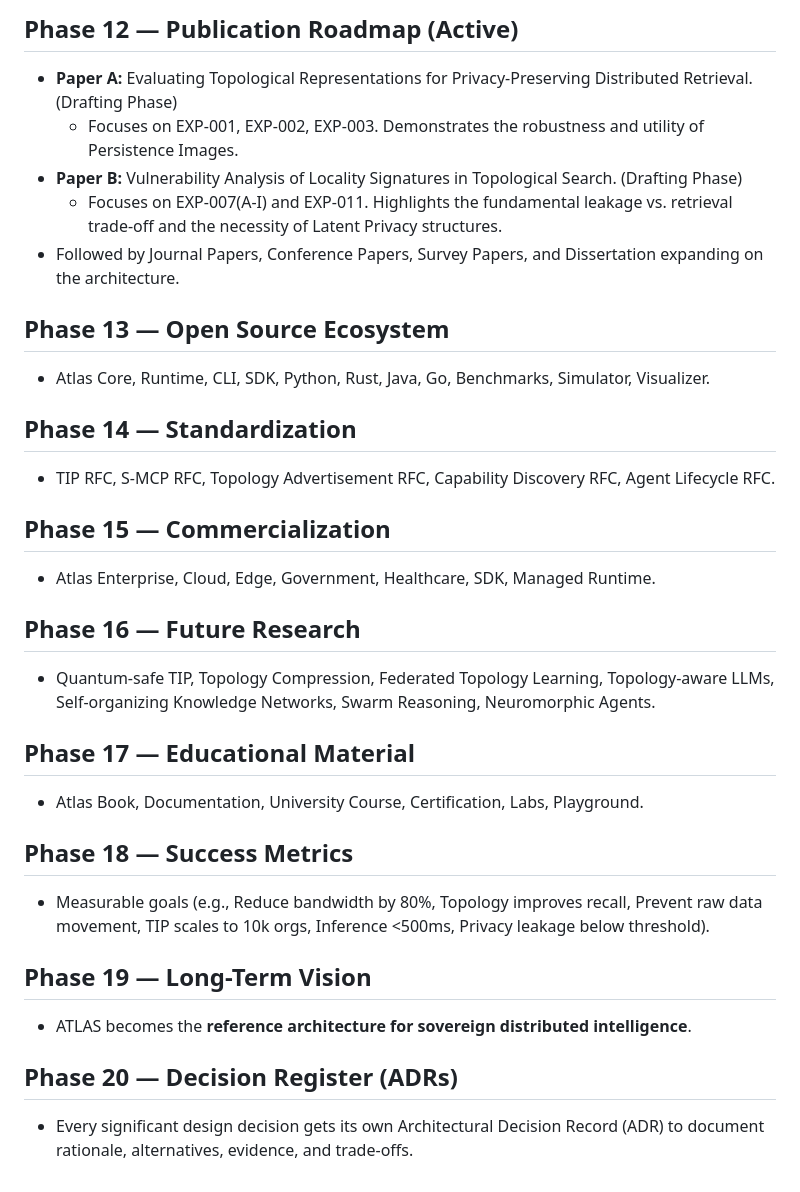
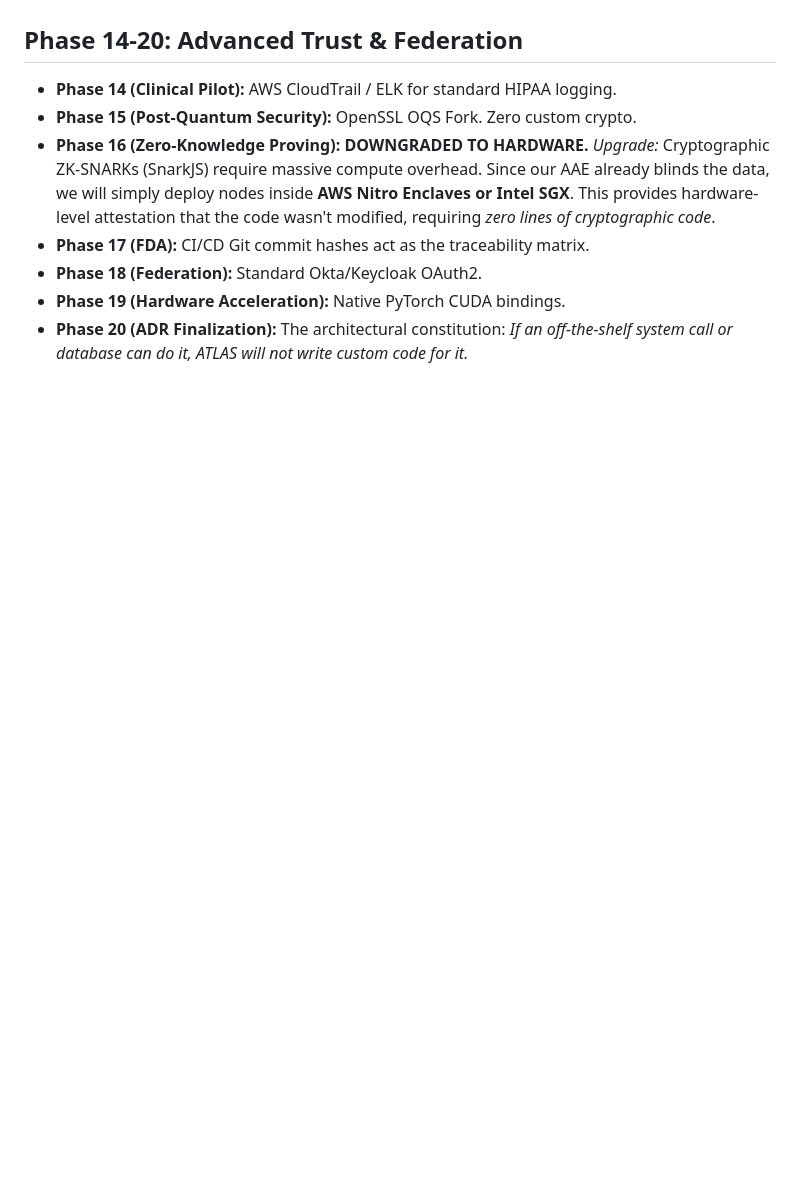
Before and after one commit to sreerevanth/ATLAS, a Markdown page: MASTER_PLAN.md, the part around one of its changes. GitHub-like rendering; blank space fills up the shorter version.

```diff
--- a/MASTER_PLAN.md
+++ b/MASTER_PLAN.md
@@ -46,30 +24,8 @@
-## Phase 12 — Publication Roadmap (Active)
-* **Paper A:** Evaluating Topological Representations for Privacy-Preserving Distributed Retrieval. (Drafting Phase)
-  * Focuses on EXP-001, EXP-002, EXP-003. Demonstrates the robustness and utility of Persistence Images.
-* **Paper B:** Vulnerability Analysis of Locality Signatures in Topological Search. (Drafting Phase)
-  * Focuses on EXP-007(A-I) and EXP-011. Highlights the fundamental leakage vs. retrieval trade-off and the necessity of Latent Privacy structures.
-* Followed by Journal Papers, Conference Papers, Survey Papers, and Dissertation expanding on the architecture.
-
-## Phase 13 — Open Source Ecosystem
-* Atlas Core, Runtime, CLI, SDK, Python, Rust, Java, Go, Benchmarks, Simulator, Visualizer.
-
-## Phase 14 — Standardization
-* TIP RFC, S-MCP RFC, Topology Advertisement RFC, Capability Discovery RFC, Agent Lifecycle RFC.
-
-## Phase 15 — Commercialization
-* Atlas Enterprise, Cloud, Edge, Government, Healthcare, SDK, Managed Runtime.
-
-## Phase 16 — Future Research
-* Quantum-safe TIP, Topology Compression, Federated Topology Learning, Topology-aware LLMs, Self-organizing Knowledge Networks, Swarm Reasoning, Neuromorphic Agents.
-
-## Phase 17 — Educational Material
-* Atlas Book, Documentation, University Course, Certification, Labs, Playground.
-
-## Phase 18 — Success Metrics
-* Measurable goals (e.g., Reduce bandwidth by 80%, Topology improves recall, Prevent raw data movement, TIP scales to 10k orgs, Inference <500ms, Privacy leakage below threshold).
-
-## Phase 19 — Long-Term Vision
-* ATLAS becomes the **reference architecture for sovereign distributed intelligence**.
-
-## Phase 20 — Decision Register (ADRs)
-* Every significant design decision gets its own Architectural Decision Record (ADR) to document rationale, alternatives, evidence, and trade-offs.
+## Phase 14-20: Advanced Trust & Federation
+* **Phase 14 (Clinical Pilot):** AWS CloudTrail / ELK for standard HIPAA logging.
+* **Phase 15 (Post-Quantum Security):** OpenSSL OQS Fork. Zero custom crypto.
+* **Phase 16 (Zero-Knowledge Proving):** **DOWNGRADED TO HARDWARE.** *Upgrade:* Cryptographic ZK-SNARKs (SnarkJS) require massive compute overhead. Since our AAE already blinds the data, we will simply deploy nodes inside **AWS Nitro Enclaves or Intel SGX**. This provides hardware-level attestation that the code wasn't modified, requiring *zero lines of cryptographic code*.
+* **Phase 17 (FDA):** CI/CD Git commit hashes act as the traceability matrix.
+* **Phase 18 (Federation):** Standard Okta/Keycloak OAuth2.
+* **Phase 19 (Hardware Acceleration):** Native PyTorch CUDA bindings.
+* **Phase 20 (ADR Finalization):** The architectural constitution: *If an off-the-shelf system call or database can do it, ATLAS will not write custom code for it.*
```
Also changed, not shown: other parts of MASTER_PLAN.md (+18 -40 lines).
